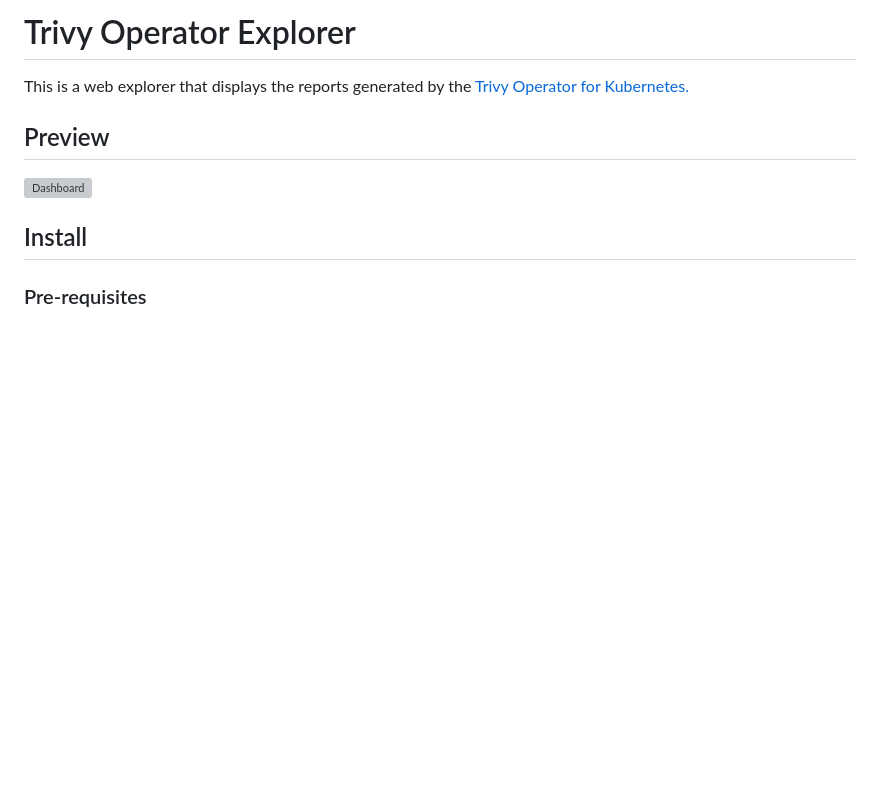
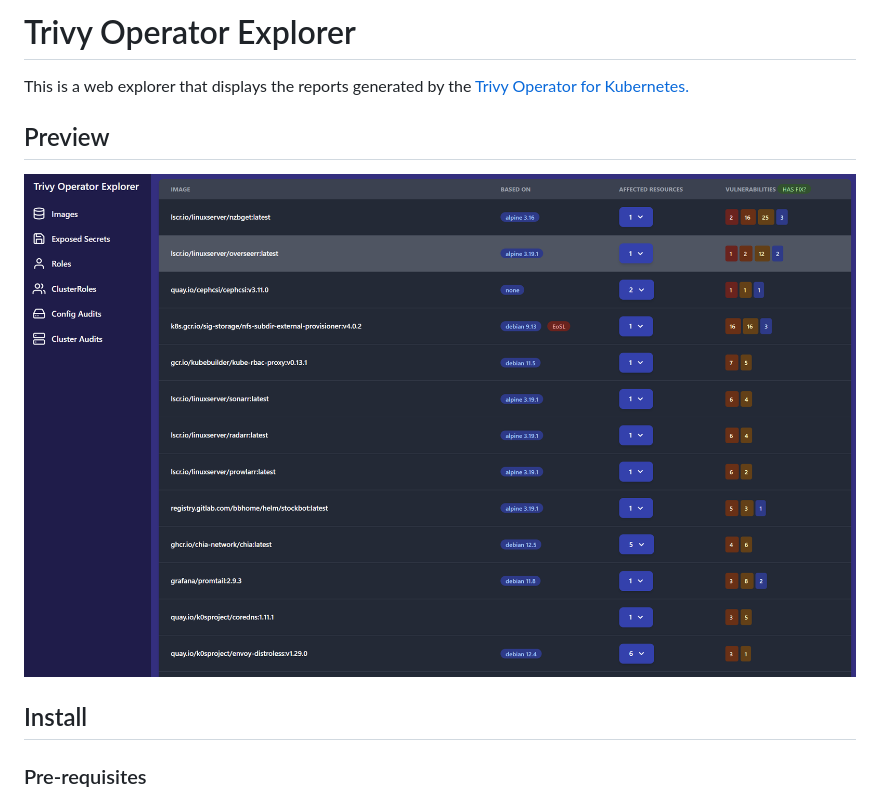
Before and after one commit to Starttoaster/trivy-operator-explorer, a Markdown page: README.md, the part around the change. GitHub-like rendering; pictures changed too: content/preview.png (added); blank space fills up the shorter version; grey boxes are pictures that could not be loaded.

Commit message:
Update preview in readme (#28)

```diff
--- a/README.md
+++ b/README.md
@@ -4,7 +4,7 @@ This is a web explorer that displays the reports generated by the [Trivy Operato
 
 ## Preview
 
-![Dashboard](content/preview.gif)
+![Dashboard](content/preview.png)
 
 ## Install
 
```
